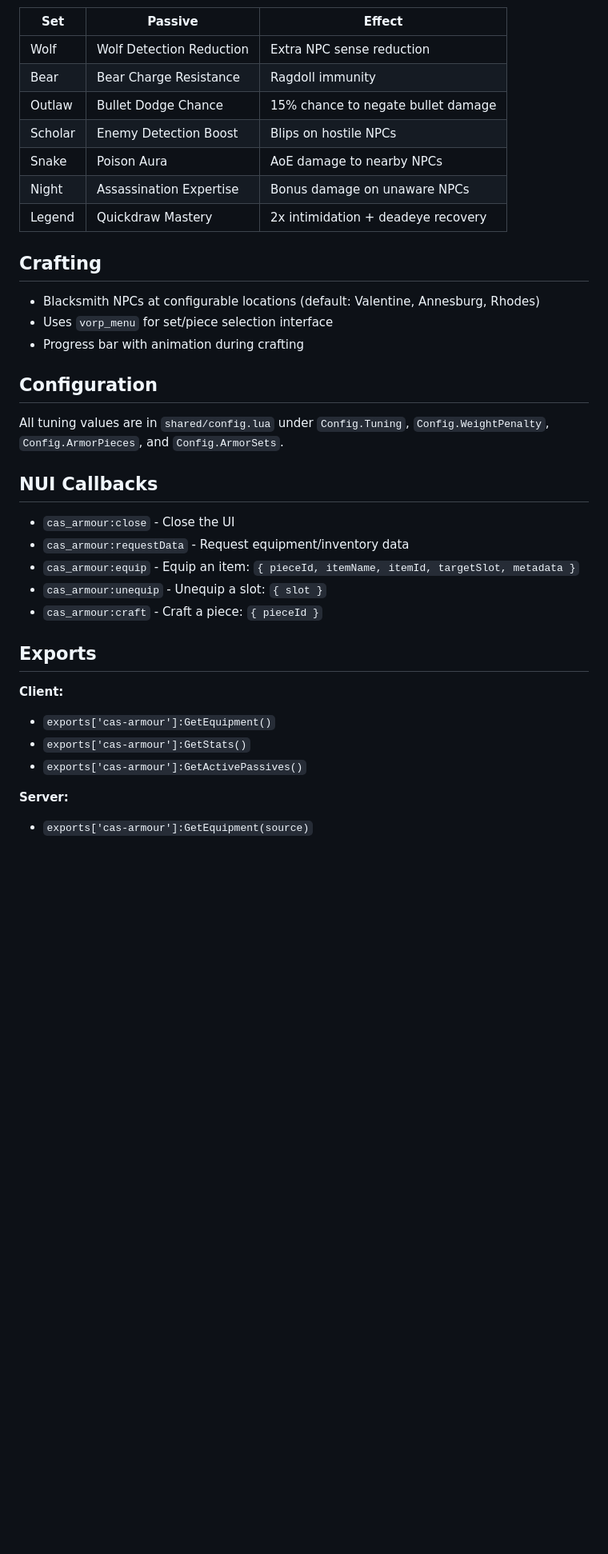
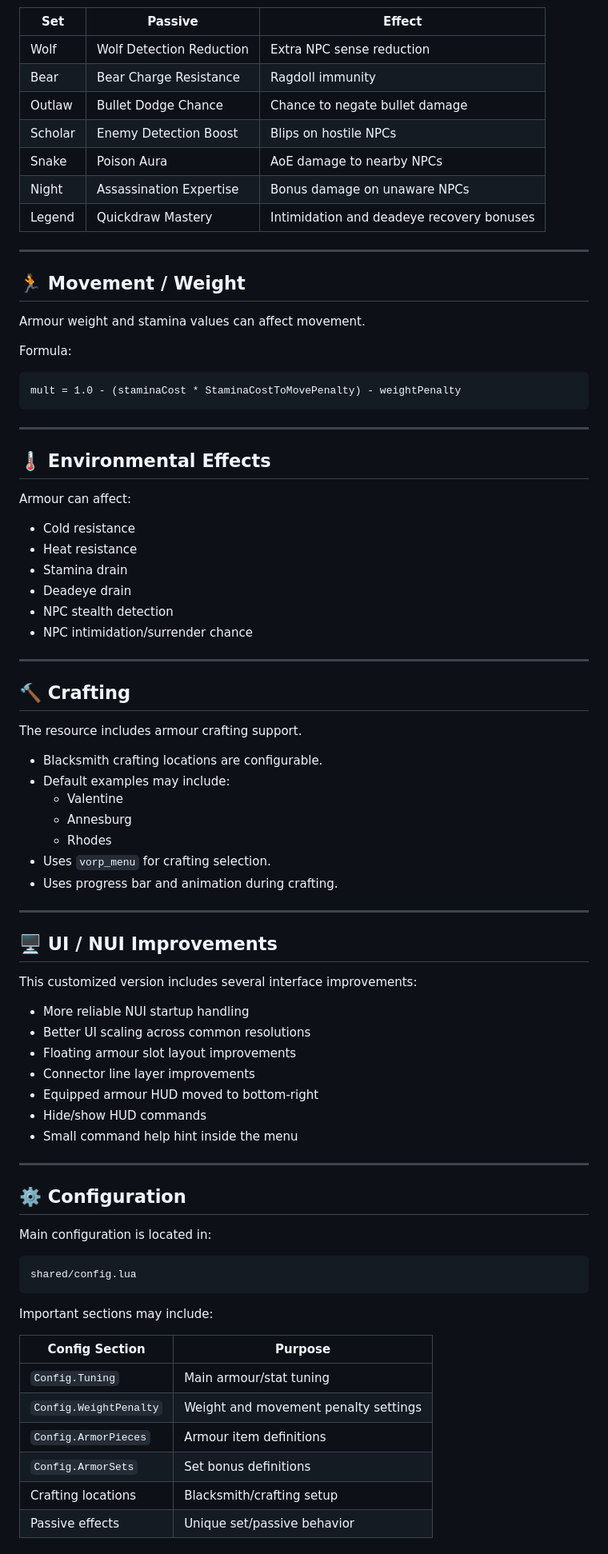
Before and after one commit to JawshuaW/cas-armour, a Markdown page: README.md, the part around one of its changes. Shown at 80% size. Rendered like a GitHub page; blank space fills up the shorter version.

````diff
--- a/README.md
+++ b/README.md
@@ -56,32 +251,82 @@ ensure cas-armour
 | Wolf | Wolf Detection Reduction | Extra NPC sense reduction |
 | Bear | Bear Charge Resistance | Ragdoll immunity |
-| Outlaw | Bullet Dodge Chance | 15% chance to negate bullet damage |
+| Outlaw | Bullet Dodge Chance | Chance to negate bullet damage |
 | Scholar | Enemy Detection Boost | Blips on hostile NPCs |
 | Snake | Poison Aura | AoE damage to nearby NPCs |
 | Night | Assassination Expertise | Bonus damage on unaware NPCs |
-| Legend | Quickdraw Mastery | 2x intimidation + deadeye recovery |
+| Legend | Quickdraw Mastery | Intimidation and deadeye recovery bonuses |
 
-## Crafting
-- Blacksmith NPCs at configurable locations (default: Valentine, Annesburg, Rhodes)
-- Uses `vorp_menu` for set/piece selection interface
-- Progress bar with animation during crafting
+---
 
-## Configuration
-All tuning values are in `shared/config.lua` under `Config.Tuning`, `Config.WeightPenalty`, `Config.ArmorPieces`, and `Config.ArmorSets`.
+## 🏃 Movement / Weight
 
-## NUI Callbacks
-- `cas_armour:close` - Close the UI
-- `cas_armour:requestData` - Request equipment/inventory data
-- `cas_armour:equip` - Equip an item: `{ pieceId, itemName, itemId, targetSlot, metadata }`
-- `cas_armour:unequip` - Unequip a slot: `{ slot }`
-- `cas_armour:craft` - Craft a piece: `{ pieceId }`
+Armour weight and stamina values can affect movement.
 
-## Exports
+Formula:
 
-**Client:**
-- `exports['cas-armour']:GetEquipment()`
-- `exports['cas-armour']:GetStats()`
-- `exports['cas-armour']:GetActivePassives()`
+```txt
+mult = 1.0 - (staminaCost * StaminaCostToMovePenalty) - weightPenalty
+```
 
-**Server:**
-- `exports['cas-armour']:GetEquipment(source)`
+---
+
+## 🌡️ Environmental Effects
+
+Armour can affect:
+
+- Cold resistance
+- Heat resistance
+- Stamina drain
+- Deadeye drain
+- NPC stealth detection
+- NPC intimidation/surrender chance
+
+---
+
+## 🔨 Crafting
+
+The resource includes armour crafting support.
+
+- Blacksmith crafting locations are configurable.
+- Default examples may include:
+  - Valentine
+  - Annesburg
+  - Rhodes
+- Uses `vorp_menu` for crafting selection.
+- Uses progress bar and animation during crafting.
+
+---
+
+## 🖥️ UI / NUI Improvements
+
+This customized version includes several interface improvements:
+
+- More reliable NUI startup handling
+- Better UI scaling across common resolutions
+- Floating armour slot layout improvements
+- Connector line layer improvements
+- Equipped armour HUD moved to bottom-right
+- Hide/show HUD commands
+- Small command help hint inside the menu
+
+---
+
+## ⚙️ Configuration
+
+Main configuration is located in:
+
+```txt
+shared/config.lua
+```
+
+Important sections may include:
+
+| Config Section | Purpose |
+|---|---|
+| `Config.Tuning` | Main armour/stat tuning |
+| `Config.WeightPenalty` | Weight and movement penalty settings |
+| `Config.ArmorPieces` | Armour item definitions |
+| `Config.ArmorSets` | Set bonus definitions |
+| Crafting locations | Blacksmith/crafting setup |
+| Passive effects | Unique set/passive behavior |
+
````
Also changed, not shown: other parts of README.md (+308 -36 lines).
